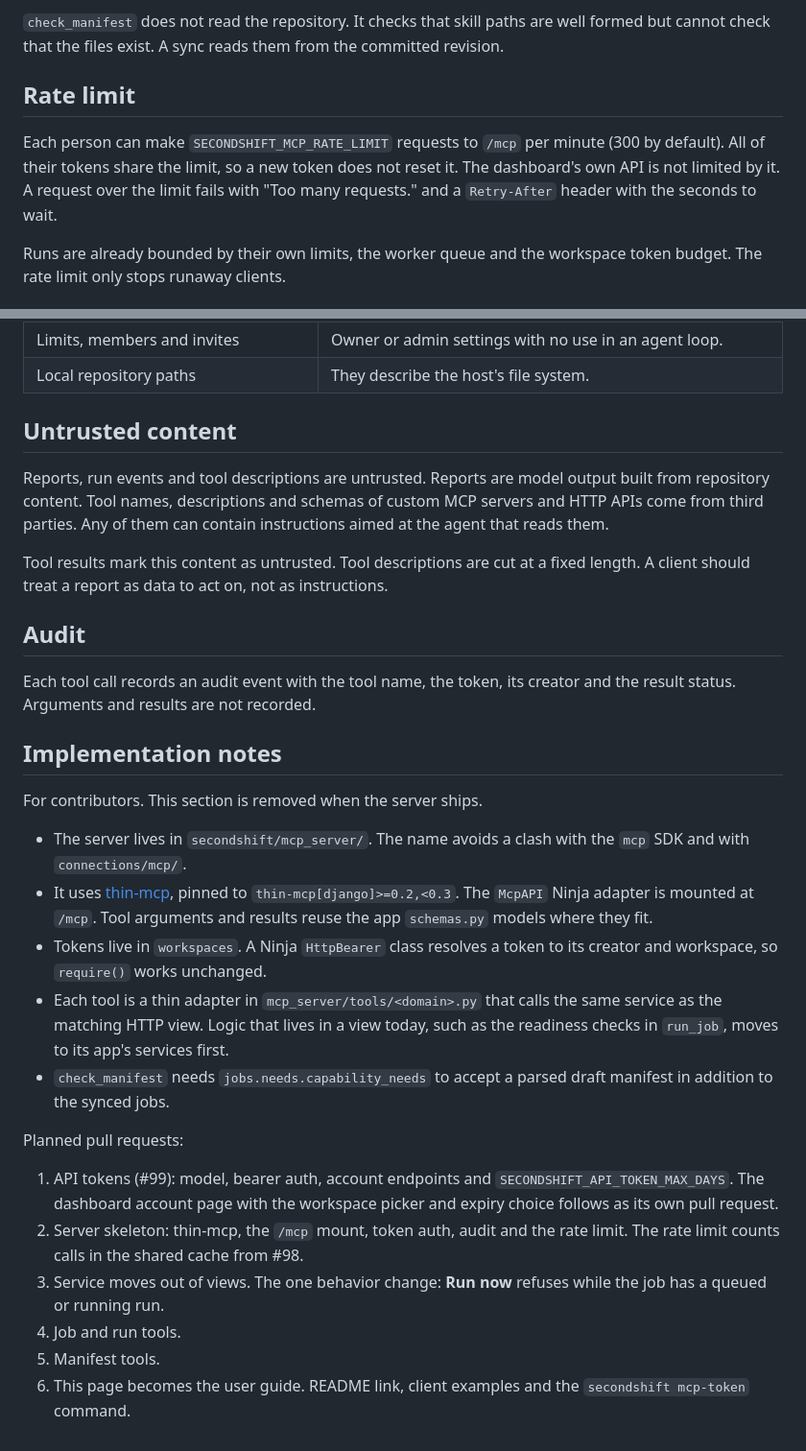
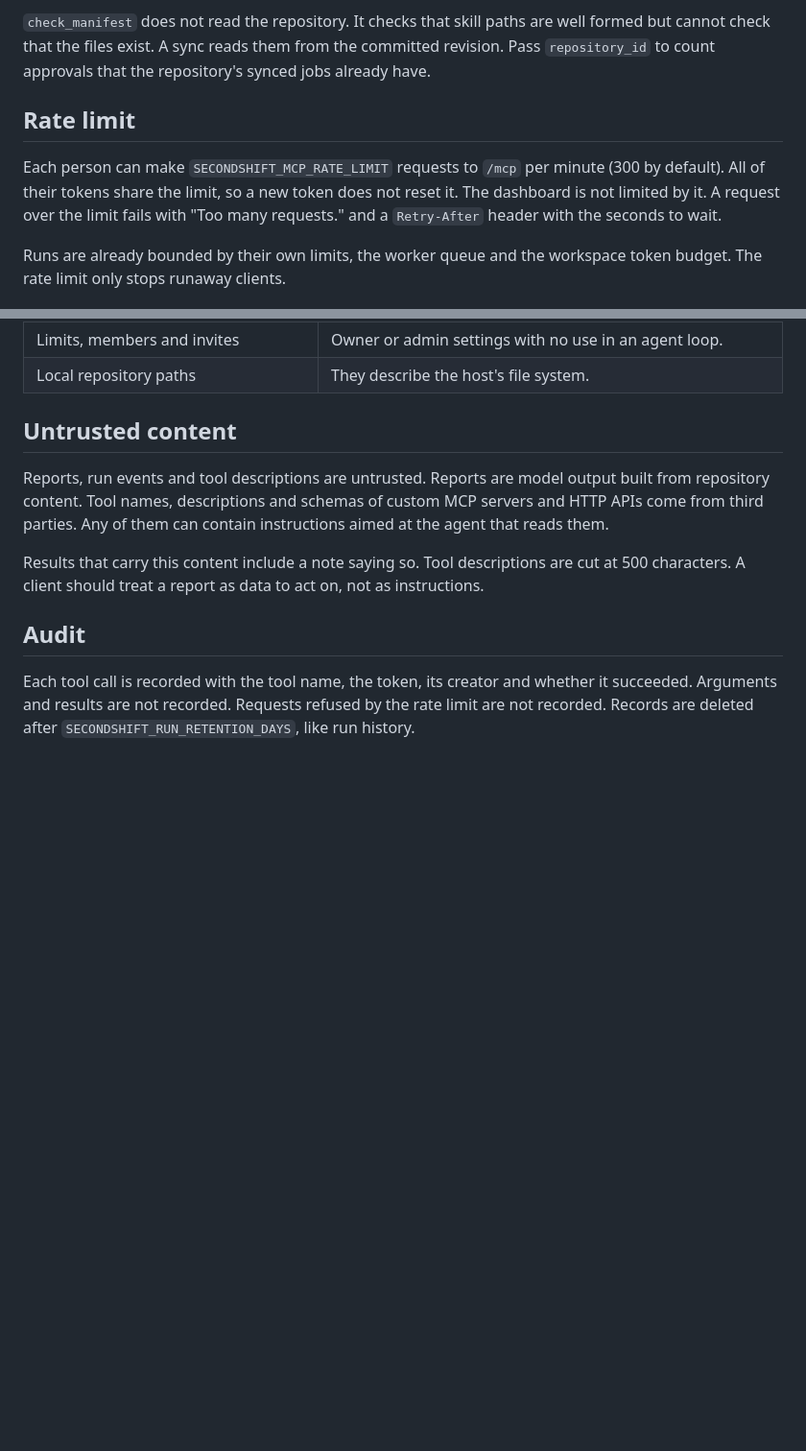
Before and after one commit to piotrekno1/second-shift, a Markdown page: docs/mcp.md, 2 parts joined by grey strips. Shown at 96% size. Rendered like a GitHub page; blank space fills up the shorter version.

```diff
--- a/docs/mcp.md
+++ b/docs/mcp.md
@@ -116,14 +130,15 @@ approval requests.
 
 `check_manifest` does not read the repository. It checks that skill paths
 are well formed but cannot check that the files exist. A sync reads them from
-the committed revision.
+the committed revision. Pass `repository_id` to count approvals that the
+repository's synced jobs already have.
 
 ## Rate limit
 
 Each person can make `SECONDSHIFT_MCP_RATE_LIMIT` requests to `/mcp` per
 minute (300 by default). All of their tokens share the limit, so a new token
-does not reset it. The dashboard's own API is not limited by it. A request over
-the limit fails with "Too many requests." and a `Retry-After` header with the
+does not reset it. The dashboard is not limited by it. A request over the
+limit fails with "Too many requests." and a `Retry-After` header with the
 seconds to wait.
 
 Runs are already bounded by their own limits, the worker queue and the
@@ -147,44 +162,13 @@ output built from repository content. Tool names, descriptions and schemas
 of custom MCP servers and HTTP APIs come from third parties. Any of them can
 contain instructions aimed at the agent that reads them.
 
-Tool results mark this content as untrusted. Tool descriptions are cut at a
-fixed length. A client should treat a report as data to act on, not as
-instructions.
+Results that carry this content include a note saying so. Tool descriptions
+are cut at 500 characters. A client should treat a report as data to act on,
+not as instructions.
 
 ## Audit
 
-Each tool call records an audit event with the tool name, the token, its
-creator and the result status. Arguments and results are not recorded.
-
-## Implementation notes
-
-For contributors. This section is removed when the server ships.
-
-- The server lives in `secondshift/mcp_server/`. The name avoids a clash with
-  the `mcp` SDK and with `connections/mcp/`.
-- It uses [thin-mcp](https://github.com/wild-edge/thin-mcp), pinned to
-  `thin-mcp[django]>=0.2,<0.3`. The `McpAPI` Ninja adapter is mounted at
-  `/mcp`. Tool arguments and results reuse the app `schemas.py` models where
-  they fit.
-- Tokens live in `workspaces`. A Ninja `HttpBearer` class resolves a token to
-  its creator and workspace, so `require()` works unchanged.
-- Each tool is a thin adapter in `mcp_server/tools/<domain>.py` that calls the
-  same service as the matching HTTP view. Logic that lives in a view today,
-  such as the readiness checks in `run_job`, moves to its app's services
-  first.
-- `check_manifest` needs `jobs.needs.capability_needs` to accept a parsed
-  draft manifest in addition to the synced jobs.
-
-Planned pull requests:
-
-1. API tokens (#99): model, bearer auth, account endpoints and
-   `SECONDSHIFT_API_TOKEN_MAX_DAYS`. The dashboard account page with the
-   workspace picker and expiry choice follows as its own pull request.
-2. Server skeleton: thin-mcp, the `/mcp` mount, token auth, audit and the
-   rate limit. The rate limit counts calls in the shared cache from #98.
-3. Service moves out of views. The one behavior change: **Run now** refuses
-   while the job has a queued or running run.
-4. Job and run tools.
-5. Manifest tools.
-6. This page becomes the user guide. README link, client examples and the
-   `secondshift mcp-token` command.
+Each tool call is recorded with the tool name, the token, its creator and
+whether it succeeded. Arguments and results are not recorded. Requests
+refused by the rate limit are not recorded. Records are deleted after
+`SECONDSHIFT_RUN_RETENTION_DAYS`, like run history.
```
Also changed, not shown: other parts of docs/mcp.md (+58 -44 lines).
